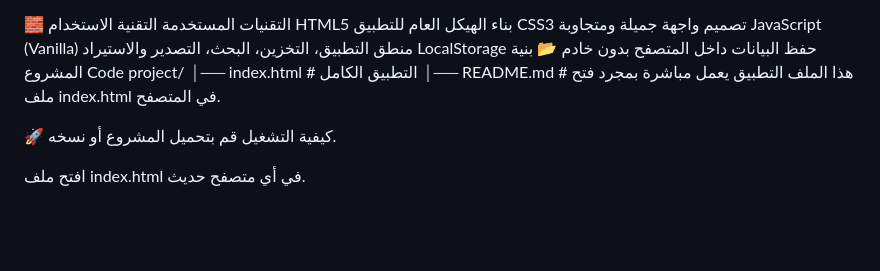
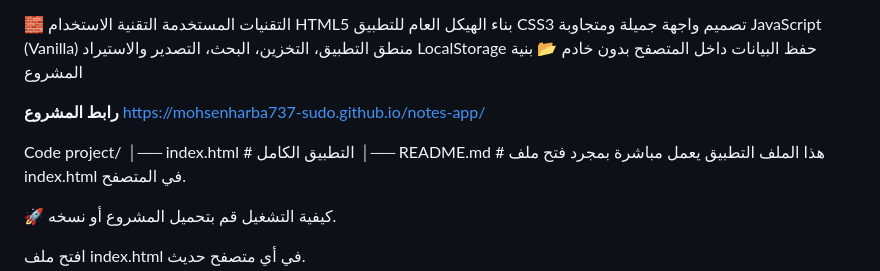
Before and after one commit to mohsenharba737-sudo/notes-app, a Markdown page: readme.md, the part around one of its changes. Rendered like a GitHub page; blank space fills up the shorter version.

```diff
--- a/readme.md
+++ b/readme.md
@@ -53,6 +53,17 @@ CSS3	تصميم واجهة جميلة ومتجاوبة
 JavaScript (Vanilla)	منطق التطبيق، التخزين، البحث، التصدير والاستيراد
 LocalStorage	حفظ البيانات داخل المتصفح بدون خادم
 📂 بنية المشروع
+
+
+
+
+**رابط المشروع**
+https://mohsenharba737-sudo.github.io/notes-app/
+
+
+
+
+
 Code
 project/
 │── index.html      # التطبيق الكامل
```
Also changed, not shown: other parts of readme.md (+1 -0 lines).
